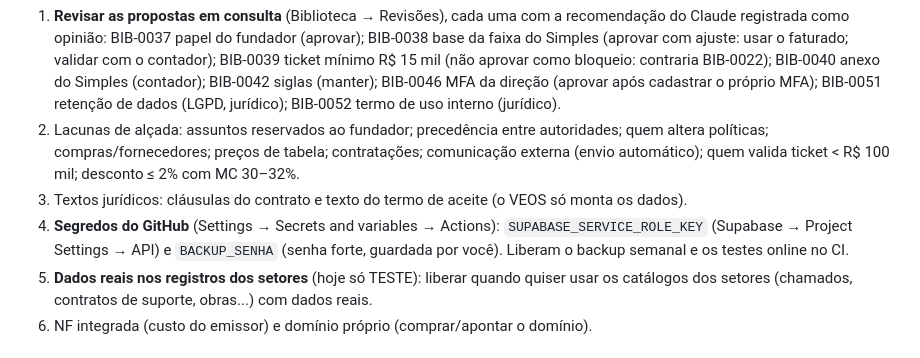
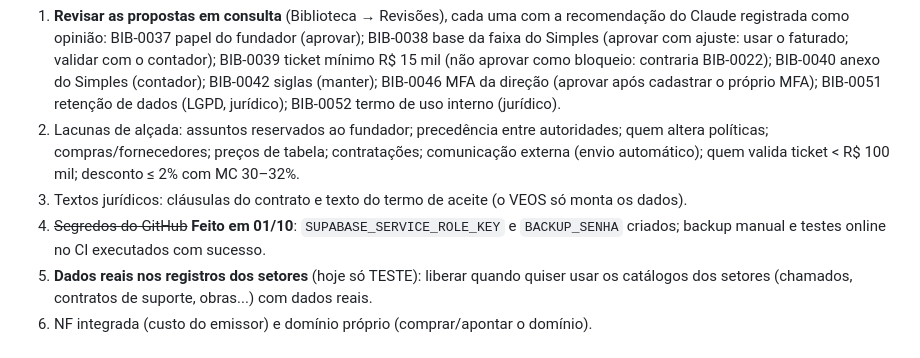
Before and after one commit to voiceambientesinteligentes/VEOS, a Markdown page: docs/PROXIMA_SESSAO.md, the part around the change. Drawn GitHub-style.

```diff
--- a/docs/PROXIMA_SESSAO.md
+++ b/docs/PROXIMA_SESSAO.md
@@ -33,7 +33,7 @@ Já decididas em 01/10: IA no servidor = teto zero (BIB-0044); Fernando exerce a
 1. **Revisar as propostas em consulta** (Biblioteca → Revisões), cada uma com a recomendação do Claude registrada como opinião: BIB-0037 papel do fundador (aprovar); BIB-0038 base da faixa do Simples (aprovar com ajuste: usar o faturado; validar com o contador); BIB-0039 ticket mínimo R$ 15 mil (não aprovar como bloqueio: contraria BIB-0022); BIB-0040 anexo do Simples (contador); BIB-0042 siglas (manter); BIB-0046 MFA da direção (aprovar após cadastrar o próprio MFA); BIB-0051 retenção de dados (LGPD, jurídico); BIB-0052 termo de uso interno (jurídico).
 2. Lacunas de alçada: assuntos reservados ao fundador; precedência entre autoridades; quem altera políticas; compras/fornecedores; preços de tabela; contratações; comunicação externa (envio automático); quem valida ticket < R$ 100 mil; desconto ≤ 2% com MC 30–32%.
 3. Textos jurídicos: cláusulas do contrato e texto do termo de aceite (o VEOS só monta os dados).
-4. **Segredos do GitHub** (Settings → Secrets and variables → Actions): `SUPABASE_SERVICE_ROLE_KEY` (Supabase → Project Settings → API) e `BACKUP_SENHA` (senha forte, guardada por você). Liberam o backup semanal e os testes online no CI.
+4. ~~Segredos do GitHub~~ **Feito em 01/10**: `SUPABASE_SERVICE_ROLE_KEY` e `BACKUP_SENHA` criados; backup manual e testes online no CI executados com sucesso.
 5. **Dados reais nos registros dos setores** (hoje só TESTE): liberar quando quiser usar os catálogos dos setores (chamados, contratos de suporte, obras...) com dados reais.
 6. NF integrada (custo do emissor) e domínio próprio (comprar/apontar o domínio).
 
```
Also changed, not shown: docs/DECISOES.md (+1 -0 lines).
